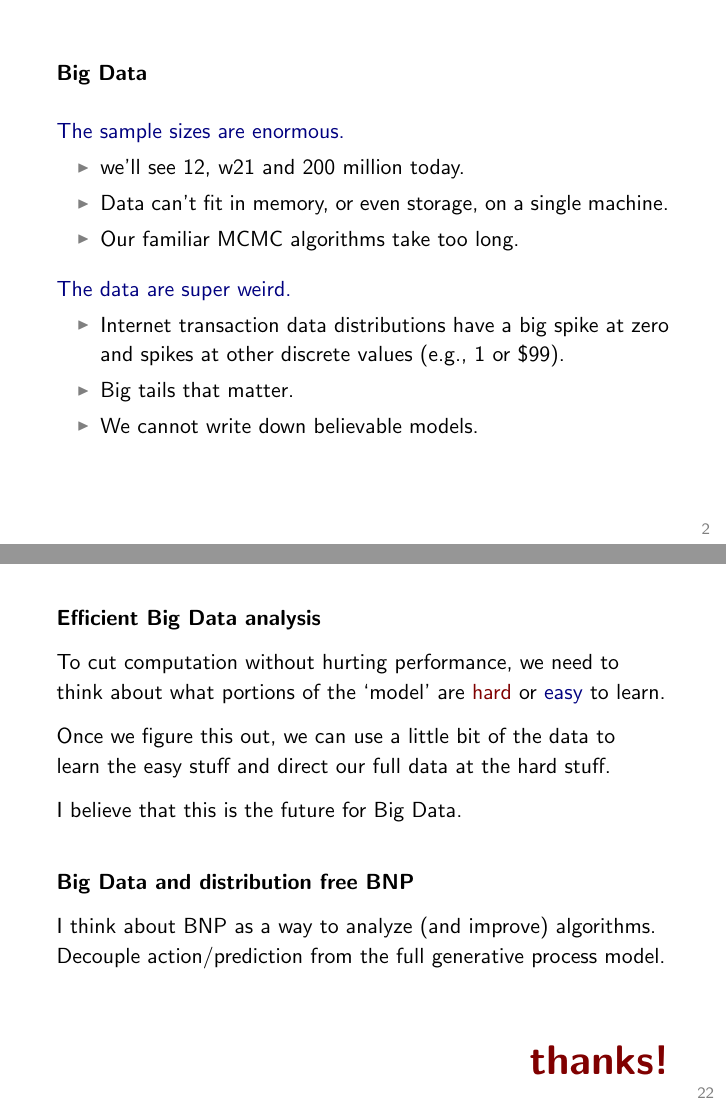
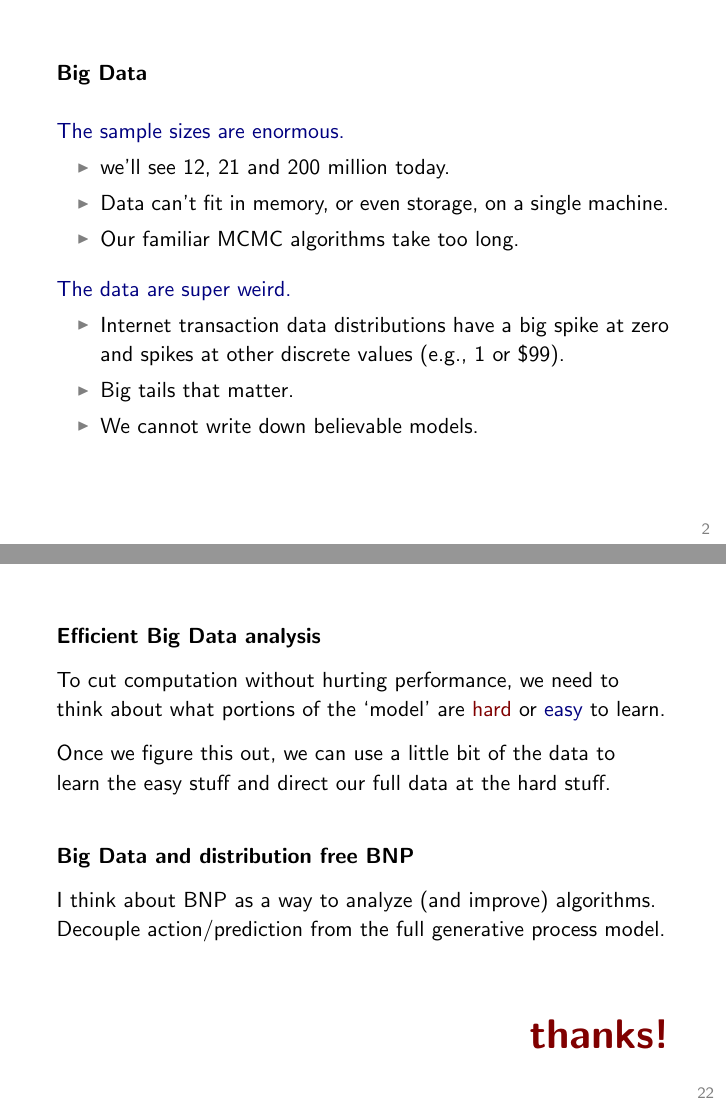
Before and after one commit to TaddyLab/bayesian-forest, LaTeX slides (tex/ebf.tex): pages 2 and 22 of 22, joined at a grey line. The pictures show the PDF file tex/ebf.pdf that the author committed with the source.

Commit message:
small slide updates

```diff
--- a/tex/ebf.tex
+++ b/tex/ebf.tex
@@ -70,7 +70,7 @@ Matt Taddy,  Chicago Booth
 \vskip .5cm
 {\nv The sample sizes are enormous.}
 \begin{itemize}
-\item we'll see 12, w21 and 200 million today.
+\item we'll see 12, 21 and 200 million today.
 \item Data can't fit in memory, or even storage, on a single machine.
 \item Our familiar MCMC algorithms take too long.
 \end{itemize}
@@ -535,8 +535,8 @@ To cut computation without hurting performance, we need to think about what port
 \vskip .25cm
 Once we figure this out,  we can use a little bit of the data to\\ learn the easy stuff and direct our full data at the hard stuff.
 
-\vskip .25cm
-I believe that this is the future for Big Data.
+% \vskip .25cm
+% I believe that this is the future for Big Data.
 
 \vskip .75cm
 {\bf Big Data and distribution free BNP}
```
Also changed, not shown: tex/ebf.pdf.
